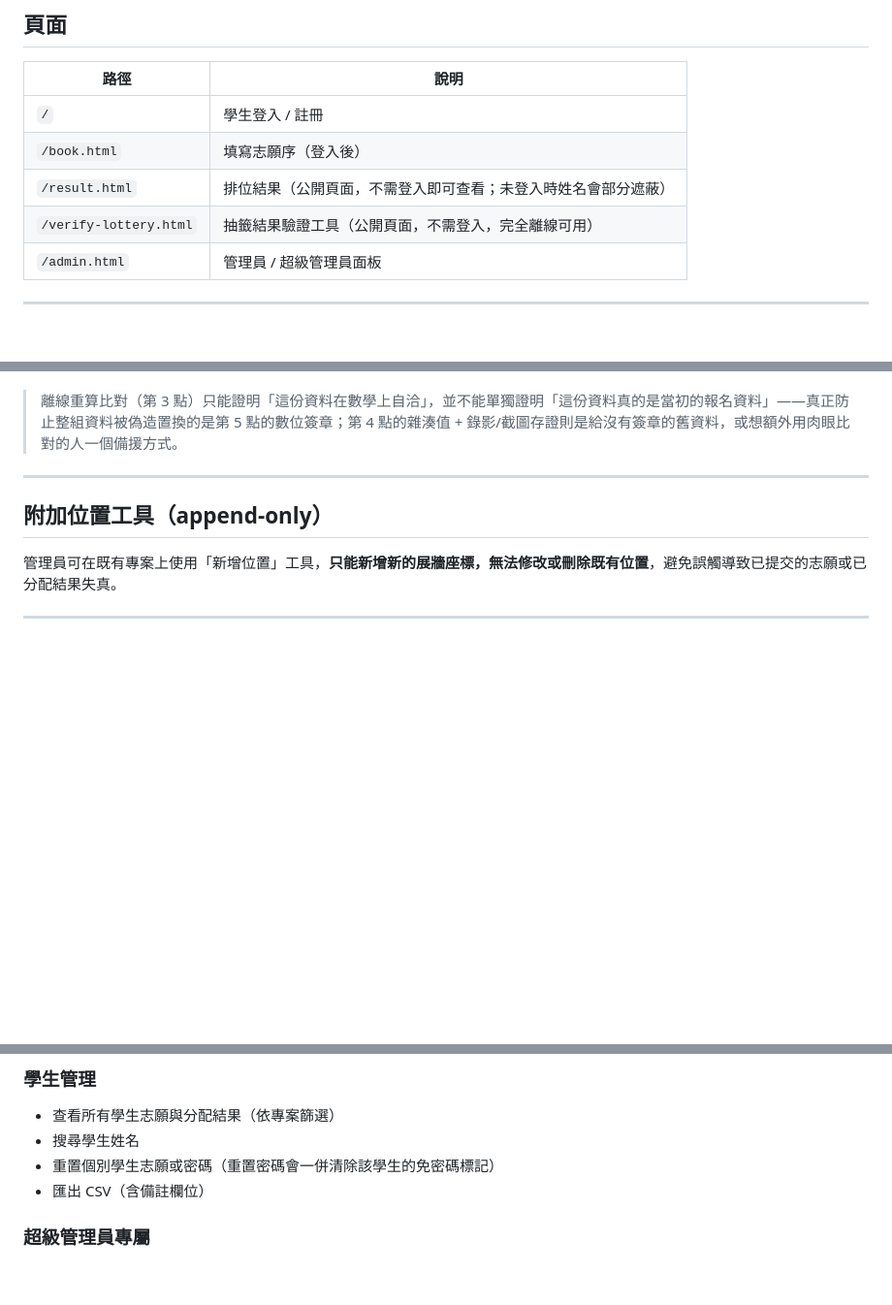
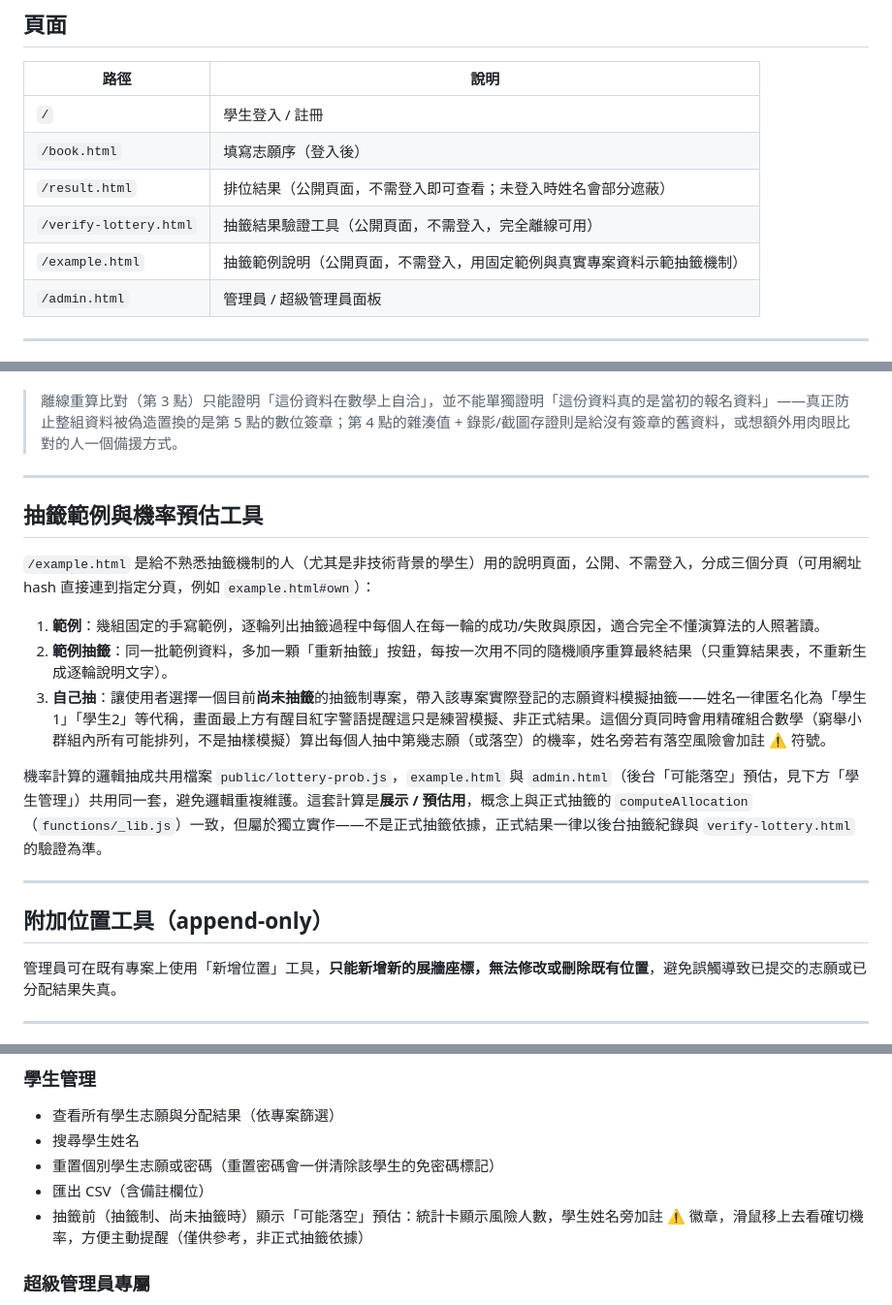
Before and after one commit to AsaEwing/hui-booking, a Markdown page: README.md, 3 parts joined by grey strips. Shown at 97% size. Drawn GitHub-style; blank space fills up the shorter version.

Commit message:
README 補上 example.html 與後台「可能落空」預估說明
- 頁面清單補上 /example.html
- 新增「抽籤範例與機率預估工具」章節，說明三個分頁（範例／範例
  抽籤／自己抽）與機率計算方式，並提及共用檔案 lottery-prob.js
- 學生管理章節補上「可能落空」預估的說明

Co-Authored-By: Claude Sonnet 5 <noreply@anthropic.com>
Claude-Session: https://claude.ai/code/session_01E8FjtpFJ3LwvaYQ21AC7PL

```diff
--- a/README.md
+++ b/README.md
@@ -14,6 +14,7 @@ built on Cloudflare Pages + Workers Functions + D1 (SQLite)
 | `/book.html` | 填寫志願序（登入後） |
 | `/result.html` | 排位結果（公開頁面，不需登入即可查看；未登入時姓名會部分遮蔽） |
 | `/verify-lottery.html` | 抽籤結果驗證工具（公開頁面，不需登入，完全離線可用） |
+| `/example.html` | 抽籤範例說明（公開頁面，不需登入，用固定範例與真實專案資料示範抽籤機制） |
 | `/admin.html` | 管理員 / 超級管理員面板 |
 
 ---
@@ -82,6 +83,18 @@ built on Cloudflare Pages + Workers Functions + D1 (SQLite)
 
 ---
 
+## 抽籤範例與機率預估工具
+
+`/example.html` 是給不熟悉抽籤機制的人（尤其是非技術背景的學生）用的說明頁面，公開、不需登入，分成三個分頁（可用網址 hash 直接連到指定分頁，例如 `example.html#own`）：
+
+1. **範例**：幾組固定的手寫範例，逐輪列出抽籤過程中每個人在每一輪的成功/失敗與原因，適合完全不懂演算法的人照著讀。
+2. **範例抽籤**：同一批範例資料，多加一顆「重新抽籤」按鈕，每按一次用不同的隨機順序重算最終結果（只重算結果表，不重新生成逐輪說明文字）。
+3. **自己抽**：讓使用者選擇一個目前**尚未抽籤**的抽籤制專案，帶入該專案實際登記的志願資料模擬抽籤——姓名一律匿名化為「學生1」「學生2」等代稱，畫面最上方有醒目紅字警語提醒這只是練習模擬、非正式結果。這個分頁同時會用精確組合數學（窮舉小群組內所有可能排列，不是抽樣模擬）算出每個人抽中第幾志願（或落空）的機率，姓名旁若有落空風險會加註 ⚠ 符號。
+
+機率計算的邏輯抽成共用檔案 `public/lottery-prob.js`，`example.html` 與 `admin.html`（後台「可能落空」預估，見下方「學生管理」）共用同一套，避免邏輯重複維護。這套計算是**展示 / 預估用**，概念上與正式抽籤的 `computeAllocation`（`functions/_lib.js`）一致，但屬於獨立實作——不是正式抽籤依據，正式結果一律以後台抽籤紀錄與 `verify-lottery.html` 的驗證為準。
+
+---
+
 ## 附加位置工具（append-only）
 
 管理員可在既有專案上使用「新增位置」工具，**只能新增新的展牆座標，無法修改或刪除既有位置**，避免誤觸導致已提交的志願或已分配結果失真。
@@ -116,6 +129,7 @@ built on Cloudflare Pages + Workers Functions + D1 (SQLite)
 - 搜尋學生姓名
 - 重置個別學生志願或密碼（重置密碼會一併清除該學生的免密碼標記）
 - 匯出 CSV（含備註欄位）
+- 抽籤前（抽籤制、尚未抽籤時）顯示「可能落空」預估：統計卡顯示風險人數，學生姓名旁加註 ⚠ 徽章，滑鼠移上去看確切機率，方便主動提醒（僅供參考，非正式抽籤依據）
 
 ### 超級管理員專屬
 - 設定全系統學生人數上限
```
